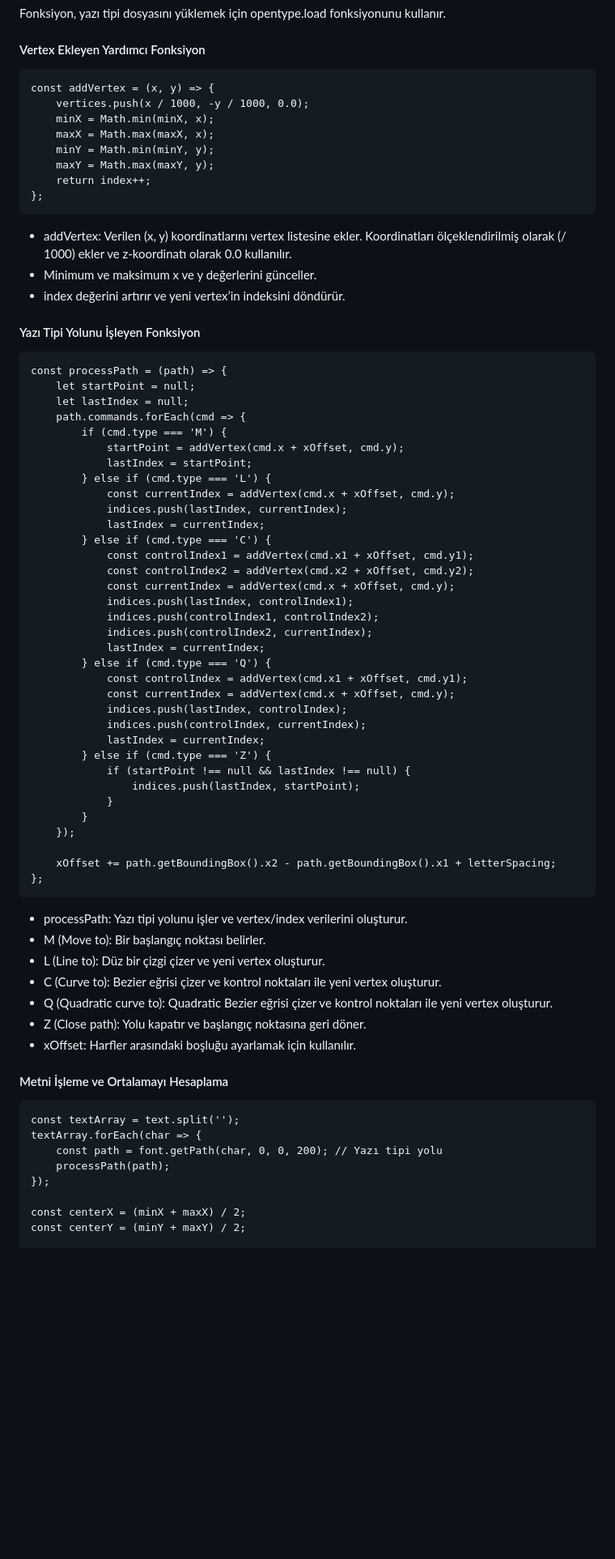
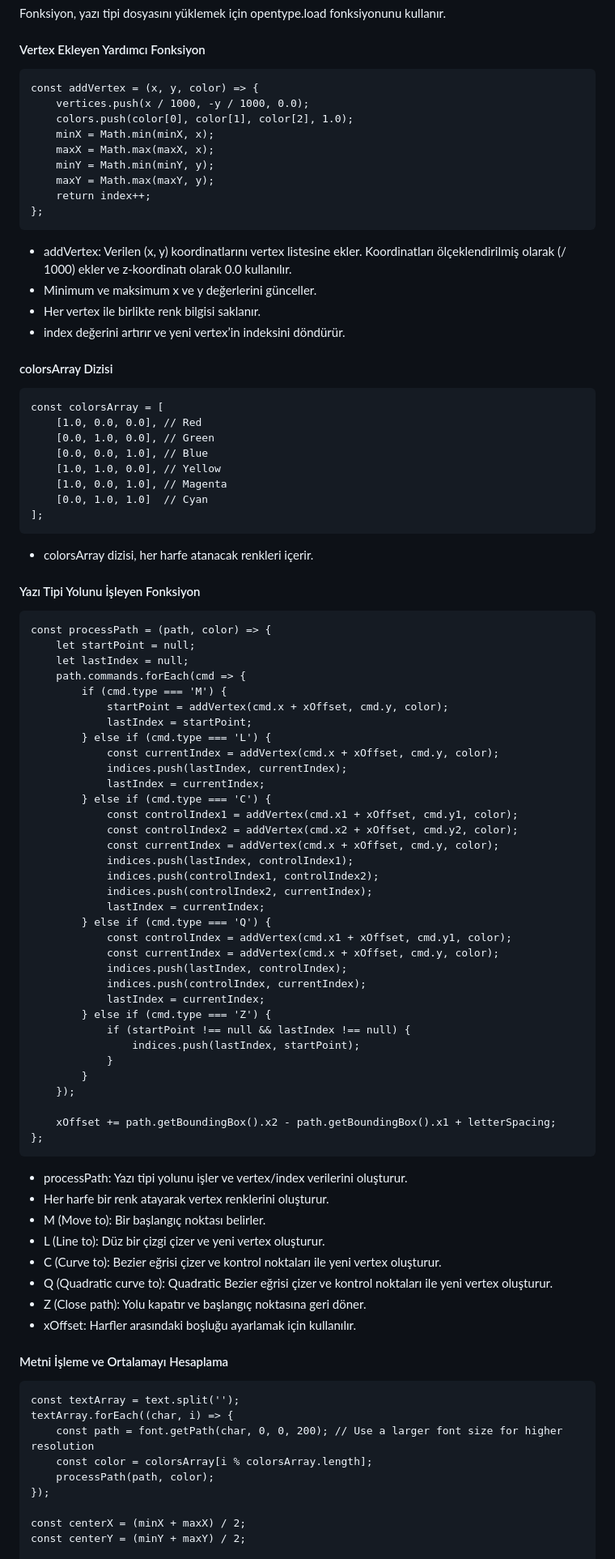
Before and after one commit to ErkamTaha/webgl-3Dtextdisplay, a Markdown page: rapor.md, the part around one of its changes. Shown at 81% size. Drawn GitHub-style; blank space fills up the shorter version.

````diff
--- a/rapor.md
+++ b/rapor.md
@@ -26,8 +27,9 @@ Fonksiyon, yazı tipi dosyasını yüklemek için opentype.load fonksiyonunu kul
 
 #### Vertex Ekleyen Yardımcı Fonksiyon
 ```
-const addVertex = (x, y) => {
+const addVertex = (x, y, color) => {
     vertices.push(x / 1000, -y / 1000, 0.0);
+    colors.push(color[0], color[1], color[2], 1.0);
     minX = Math.min(minX, x);
     maxX = Math.max(maxX, x);
     minY = Math.min(minY, y);
@@ -37,32 +39,46 @@ const addVertex = (x, y) => {
 ```
 * addVertex: Verilen (x, y) koordinatlarını vertex listesine ekler. Koordinatları ölçeklendirilmiş olarak (/ 1000) ekler ve z-koordinatı olarak 0.0 kullanılır.
 * Minimum ve maksimum x ve y değerlerini günceller.
+* Her vertex ile birlikte renk bilgisi saklanır.
 * index değerini artırır ve yeni vertex’in indeksini döndürür.
+
+#### colorsArray Dizisi
+```
+const colorsArray = [
+    [1.0, 0.0, 0.0], // Red
+    [0.0, 1.0, 0.0], // Green
+    [0.0, 0.0, 1.0], // Blue
+    [1.0, 1.0, 0.0], // Yellow
+    [1.0, 0.0, 1.0], // Magenta
+    [0.0, 1.0, 1.0]  // Cyan
+];
+```
+* colorsArray dizisi, her harfe atanacak renkleri içerir.
 
 #### Yazı Tipi Yolunu İşleyen Fonksiyon
 ```
-const processPath = (path) => {
+const processPath = (path, color) => {
     let startPoint = null;
     let lastIndex = null;
     path.commands.forEach(cmd => {
         if (cmd.type === 'M') {
-            startPoint = addVertex(cmd.x + xOffset, cmd.y);
+            startPoint = addVertex(cmd.x + xOffset, cmd.y, color);
             lastIndex = startPoint;
         } else if (cmd.type === 'L') {
-            const currentIndex = addVertex(cmd.x + xOffset, cmd.y);
+            const currentIndex = addVertex(cmd.x + xOffset, cmd.y, color);
             indices.push(lastIndex, currentIndex);
             lastIndex = currentIndex;
         } else if (cmd.type === 'C') {
-            const controlIndex1 = addVertex(cmd.x1 + xOffset, cmd.y1);
-            const controlIndex2 = addVertex(cmd.x2 + xOffset, cmd.y2);
-            const currentIndex = addVertex(cmd.x + xOffset, cmd.y);
+            const controlIndex1 = addVertex(cmd.x1 + xOffset, cmd.y1, color);
+            const controlIndex2 = addVertex(cmd.x2 + xOffset, cmd.y2, color);
+            const currentIndex = addVertex(cmd.x + xOffset, cmd.y, color);
             indices.push(lastIndex, controlIndex1);
             indices.push(controlIndex1, controlIndex2);
             indices.push(controlIndex2, currentIndex);
             lastIndex = currentIndex;
         } else if (cmd.type === 'Q') {
-            const controlIndex = addVertex(cmd.x1 + xOffset, cmd.y1);
-            const currentIndex = addVertex(cmd.x + xOffset, cmd.y);
+            const controlIndex = addVertex(cmd.x1 + xOffset, cmd.y1, color);
+            const currentIndex = addVertex(cmd.x + xOffset, cmd.y, color);
             indices.push(lastIndex, controlIndex);
             indices.push(controlIndex, currentIndex);
             lastIndex = currentIndex;
@@ -77,6 +93,7 @@ const processPath = (path) => {
 };
 ```
 * processPath: Yazı tipi yolunu işler ve vertex/index verilerini oluşturur.
+* Her harfe bir renk atayarak vertex renklerini oluşturur.
 * M (Move to): Bir başlangıç noktası belirler.
 * L (Line to): Düz bir çizgi çizer ve yeni vertex oluşturur.
 * C (Curve to): Bezier eğrisi çizer ve kontrol noktaları ile yeni vertex oluşturur.
@@ -87,9 +104,10 @@ const processPath = (path) => {
 #### Metni İşleme ve Ortalamayı Hesaplama
 ```
 const textArray = text.split('');
-textArray.forEach(char => {
-    const path = font.getPath(char, 0, 0, 200); // Yazı tipi yolu
-    processPath(path);
+textArray.forEach((char, i) => {
+    const path = font.getPath(char, 0, 0, 200); // Use a larger font size for higher resolution
+    const color = colorsArray[i % colorsArray.length];
+    processPath(path, color);
 });
 
 const centerX = (minX + maxX) / 2;
````
Also changed, not shown: other parts of rapor.md (+8 -3 lines).
